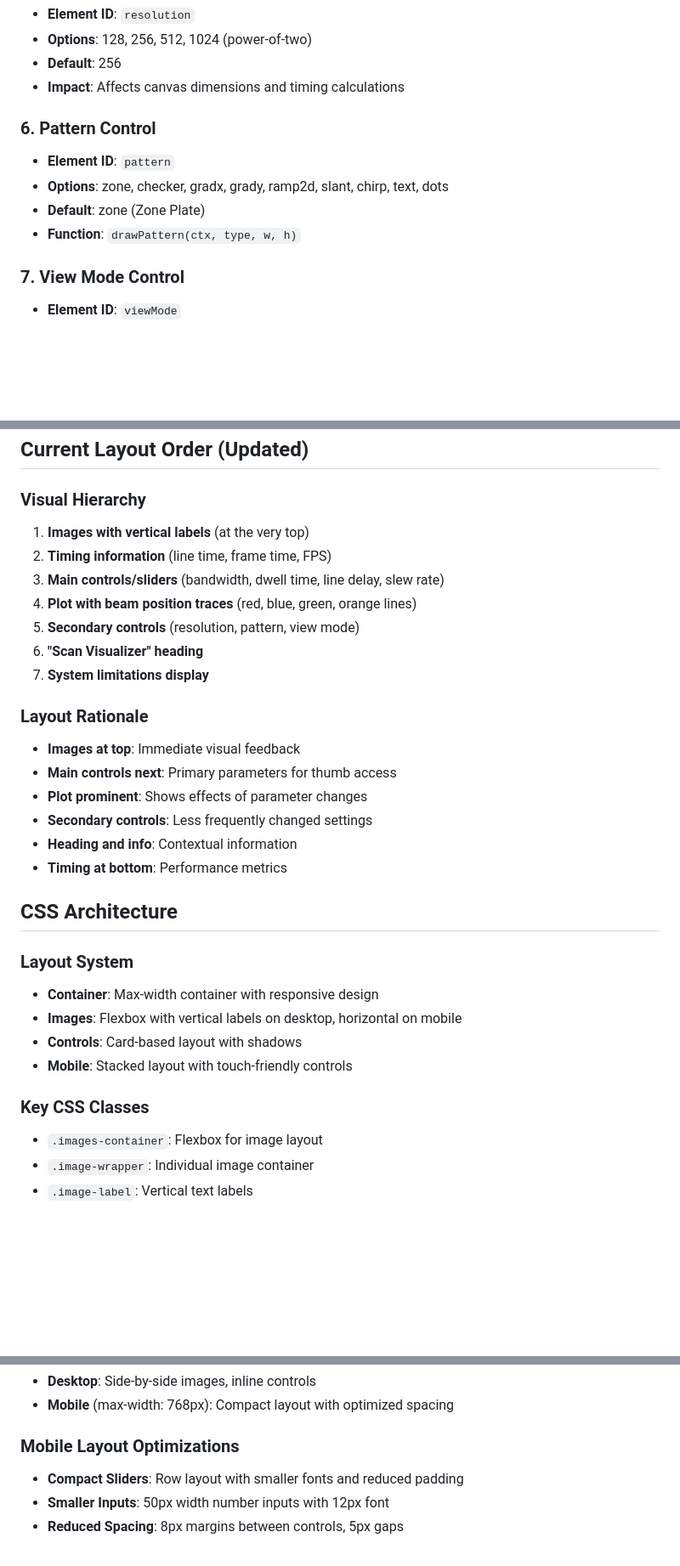
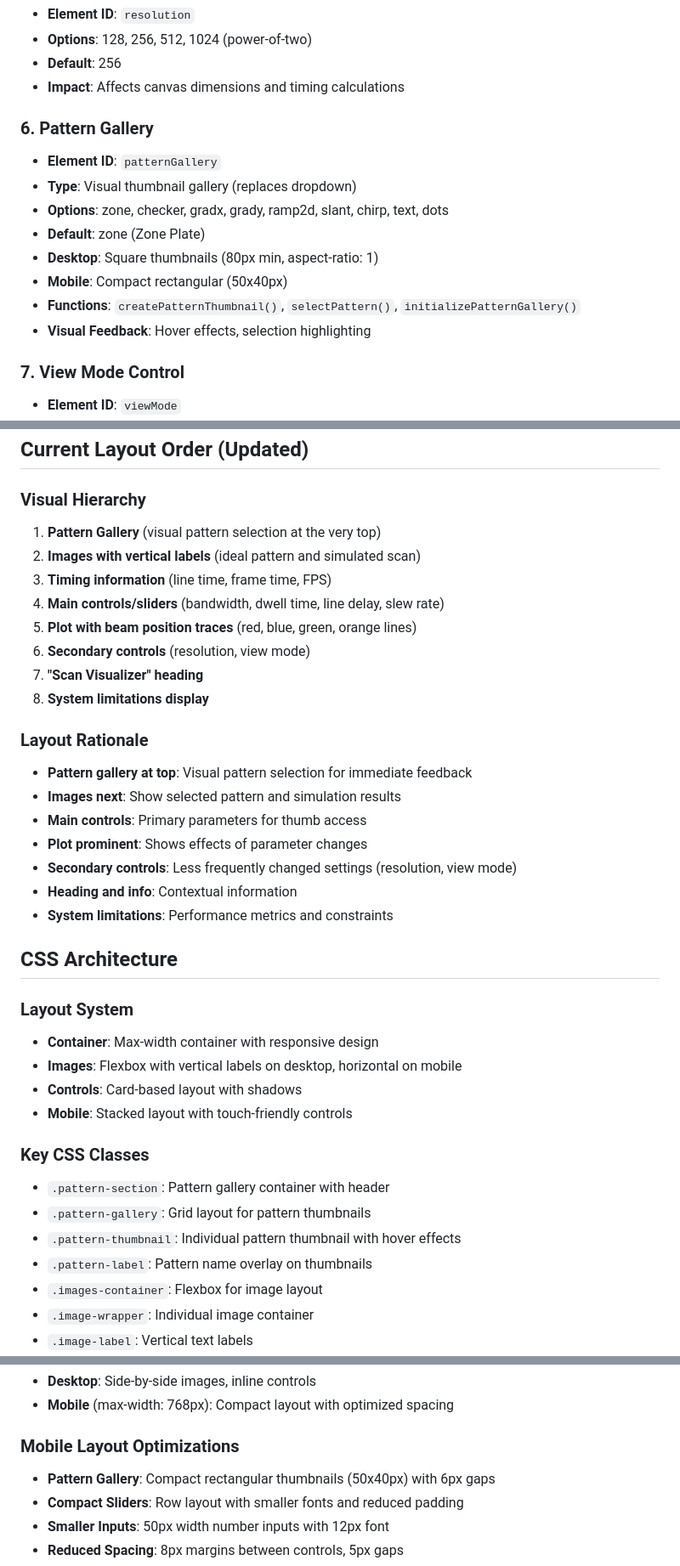
Before and after one commit to nanographs/scan-visualizer, a Markdown page: TECHNICAL_SPECIFICATION.md, 3 parts joined by grey strips. Shown: that part at 85% size. GitHub-like rendering; blank space fills up the shorter version.

Commit message:
docs: Update technical specification for pattern gallery
- Add pattern gallery to layout hierarchy (now at top)
- Update HTML structure to include pattern gallery section
- Document pattern gallery CSS classes and responsive design
- Add pattern gallery JavaScript functions to critical dependencies
- Update layout rationale to reflect pattern-first design
- Document desktop square thumbnails vs mobile compact design
- Ensure technical spec stays current with all recent changes

```diff
--- a/TECHNICAL_SPECIFICATION.md
+++ b/TECHNICAL_SPECIFICATION.md
@@ -92,11 +100,15 @@ The Scan Visualizer is a web-based tool for simulating scanning microscopy syste
 - **Default**: 256
 - **Impact**: Affects canvas dimensions and timing calculations
 
-### 6. Pattern Control
-- **Element ID**: `pattern`
+### 6. Pattern Gallery
+- **Element ID**: `patternGallery`
+- **Type**: Visual thumbnail gallery (replaces dropdown)
 - **Options**: zone, checker, gradx, grady, ramp2d, slant, chirp, text, dots
 - **Default**: zone (Zone Plate)
-- **Function**: `drawPattern(ctx, type, w, h)`
+- **Desktop**: Square thumbnails (80px min, aspect-ratio: 1)
+- **Mobile**: Compact rectangular (50x40px)
+- **Functions**: `createPatternThumbnail()`, `selectPattern()`, `initializePatternGallery()`
+- **Visual Feedback**: Hover effects, selection highlighting
 
 ### 7. View Mode Control
 - **Element ID**: `viewMode`
@@ -189,21 +201,23 @@ document.getElementById("viewMode").onchange = runSimulation;
 ## Current Layout Order (Updated)
 
 ### Visual Hierarchy
-1. **Images with vertical labels** (at the very top)
-2. **Timing information** (line time, frame time, FPS)
-3. **Main controls/sliders** (bandwidth, dwell time, line delay, slew rate)
-4. **Plot with beam position traces** (red, blue, green, orange lines)
-5. **Secondary controls** (resolution, pattern, view mode)
-6. **"Scan Visualizer" heading**
-7. **System limitations display**
+1. **Pattern Gallery** (visual pattern selection at the very top)
+2. **Images with vertical labels** (ideal pattern and simulated scan)
+3. **Timing information** (line time, frame time, FPS)
+4. **Main controls/sliders** (bandwidth, dwell time, line delay, slew rate)
+5. **Plot with beam position traces** (red, blue, green, orange lines)
+6. **Secondary controls** (resolution, view mode)
+7. **"Scan Visualizer" heading**
+8. **System limitations display**
 
 ### Layout Rationale
-- **Images at top**: Immediate visual feedback
-- **Main controls next**: Primary parameters for thumb access
+- **Pattern gallery at top**: Visual pattern selection for immediate feedback
+- **Images next**: Show selected pattern and simulation results
+- **Main controls**: Primary parameters for thumb access
 - **Plot prominent**: Shows effects of parameter changes
-- **Secondary controls**: Less frequently changed settings
+- **Secondary controls**: Less frequently changed settings (resolution, view mode)
 - **Heading and info**: Contextual information
-- **Timing at bottom**: Performance metrics
+- **System limitations**: Performance metrics and constraints
 
 ## CSS Architecture
 
@@ -214,6 +228,10 @@ document.getElementById("viewMode").onchange = runSimulation;
 - **Mobile**: Stacked layout with touch-friendly controls
 
 ### Key CSS Classes
+- `.pattern-section`: Pattern gallery container with header
+- `.pattern-gallery`: Grid layout for pattern thumbnails
+- `.pattern-thumbnail`: Individual pattern thumbnail with hover effects
+- `.pattern-label`: Pattern name overlay on thumbnails
 - `.images-container`: Flexbox for image layout
 - `.image-wrapper`: Individual image container
 - `.image-label`: Vertical text labels
@@ -229,6 +247,7 @@ document.getElementById("viewMode").onchange = runSimulation;
 - **Mobile** (max-width: 768px): Compact layout with optimized spacing
 
 ### Mobile Layout Optimizations
+- **Pattern Gallery**: Compact rectangular thumbnails (50x40px) with 6px gaps
 - **Compact Sliders**: Row layout with smaller fonts and reduced padding
 - **Smaller Inputs**: 50px width number inputs with 12px font
 - **Reduced Spacing**: 8px margins between controls, 5px gaps
```
Also changed, not shown: other parts of TECHNICAL_SPECIFICATION.md (+13 -1 lines).
